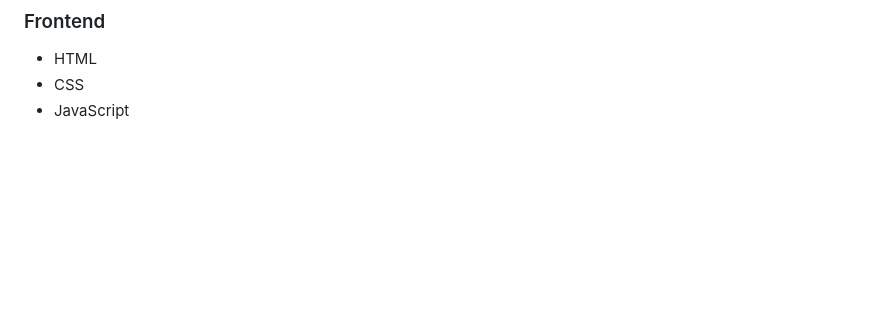
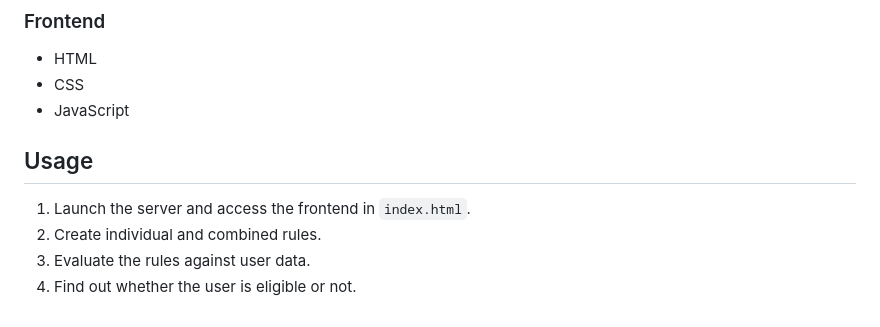
Before and after one commit to dhaheenrahman/Rule_Engine, a Markdown page: README.md, the part around the change. Rendered like a GitHub page; blank space fills up the shorter version.

```diff
--- a/README.md
+++ b/README.md
@@ -96,3 +96,9 @@ Rules can be evaluated against user data. To evaluate a rule against a data:<br>
 - HTML
 - CSS
 - JavaScript
+
+## Usage
+1. Launch the server and access the frontend in `index.html`.
+2. Create individual and combined rules.
+3. Evaluate the rules against user data.
+4. Find out whether the user is eligible or not.
```
